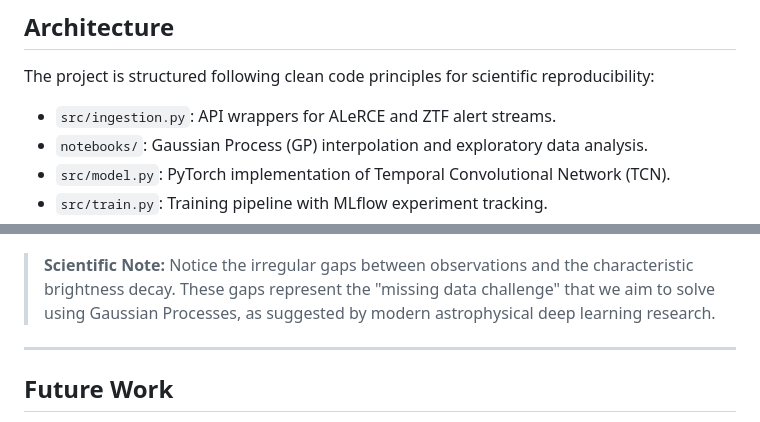
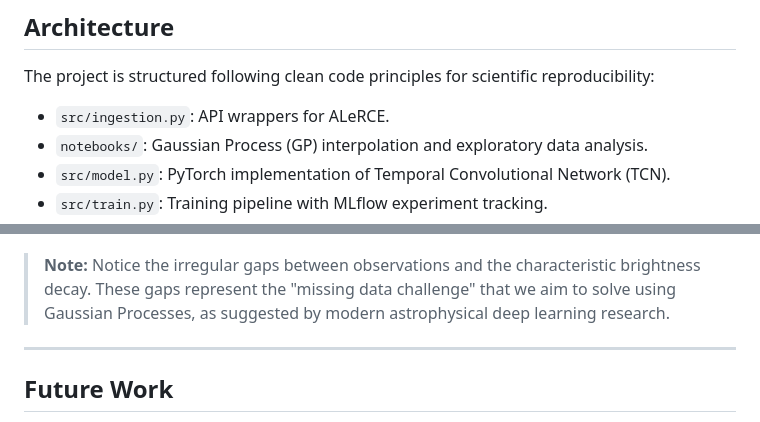
Before and after one commit to giulianabarbieri/DeepRubin-Explorer, a Markdown page: README.md, 2 parts joined by grey strips. Drawn GitHub-style.

Commit message:
cleanning an error in README

```diff
--- a/README.md
+++ b/README.md
@@ -26,7 +26,7 @@ Transitioning from industrial ML to Astrophysics requires addressing domain-spec
 
 ##  Architecture
 The project is structured following clean code principles for scientific reproducibility:
-* `src/ingestion.py`: API wrappers for ALeRCE and ZTF alert streams.
+* `src/ingestion.py`: API wrappers for ALeRCE.
 * `notebooks/`: Gaussian Process (GP) interpolation and exploratory data analysis.
 * `src/model.py`: PyTorch implementation of Temporal Convolutional Network (TCN).
 * `src/train.py`: Training pipeline with MLflow experiment tracking.
@@ -195,7 +195,7 @@ The project currently explores real-time astronomical transients. Below is an ex
 
 ![Light Curve Sample](assets/light_curve_sample.png)
 
-> **Scientific Note:** Notice the irregular gaps between observations and the characteristic brightness decay. These gaps represent the "missing data challenge" that we aim to solve using Gaussian Processes, as suggested by modern astrophysical deep learning research.
+> **Note:** Notice the irregular gaps between observations and the characteristic brightness decay. These gaps represent the "missing data challenge" that we aim to solve using Gaussian Processes, as suggested by modern astrophysical deep learning research.
 
 ---
 
```
